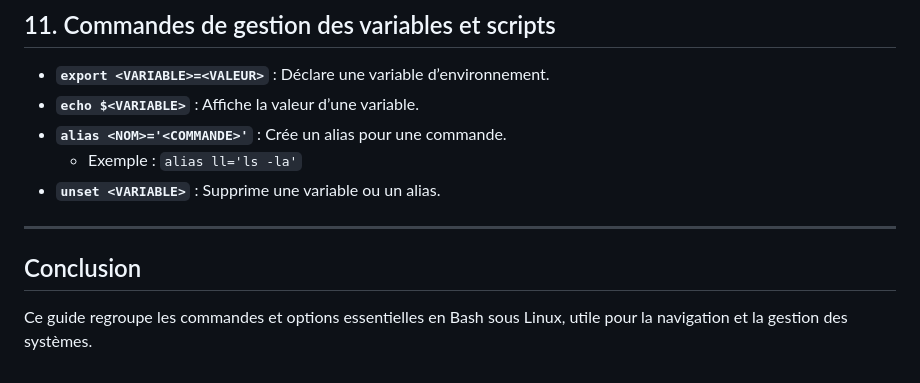
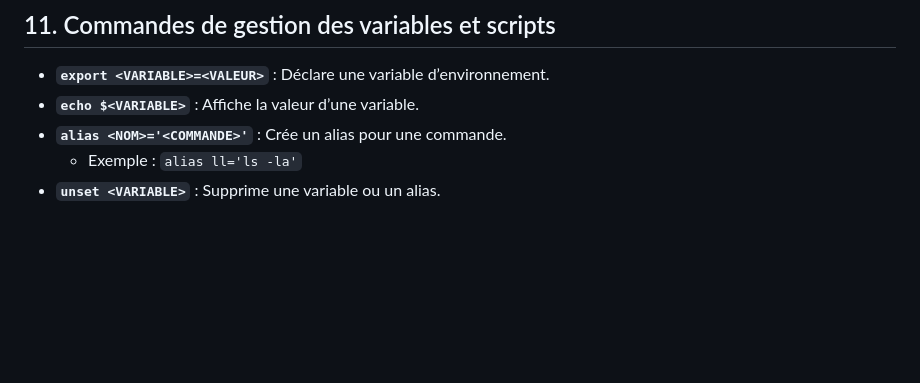
Before and after one commit to Julien-p31/PROJETS, a Markdown page: COMMANDE-BASH.md, the part around the change. Drawn GitHub-style; blank space fills up the shorter version.

```diff
--- a/COMMANDE-BASH.md
+++ b/COMMANDE-BASH.md
@@ -191,8 +191,3 @@
 - **`alias <NOM>='<COMMANDE>'`** : Crée un alias pour une commande.
   - Exemple : `alias ll='ls -la'`
 - **`unset <VARIABLE>`** : Supprime une variable ou un alias.
-
----
-
-## Conclusion
-Ce guide regroupe les commandes et options essentielles en Bash sous Linux, utile pour la navigation et la gestion des systèmes.
```
